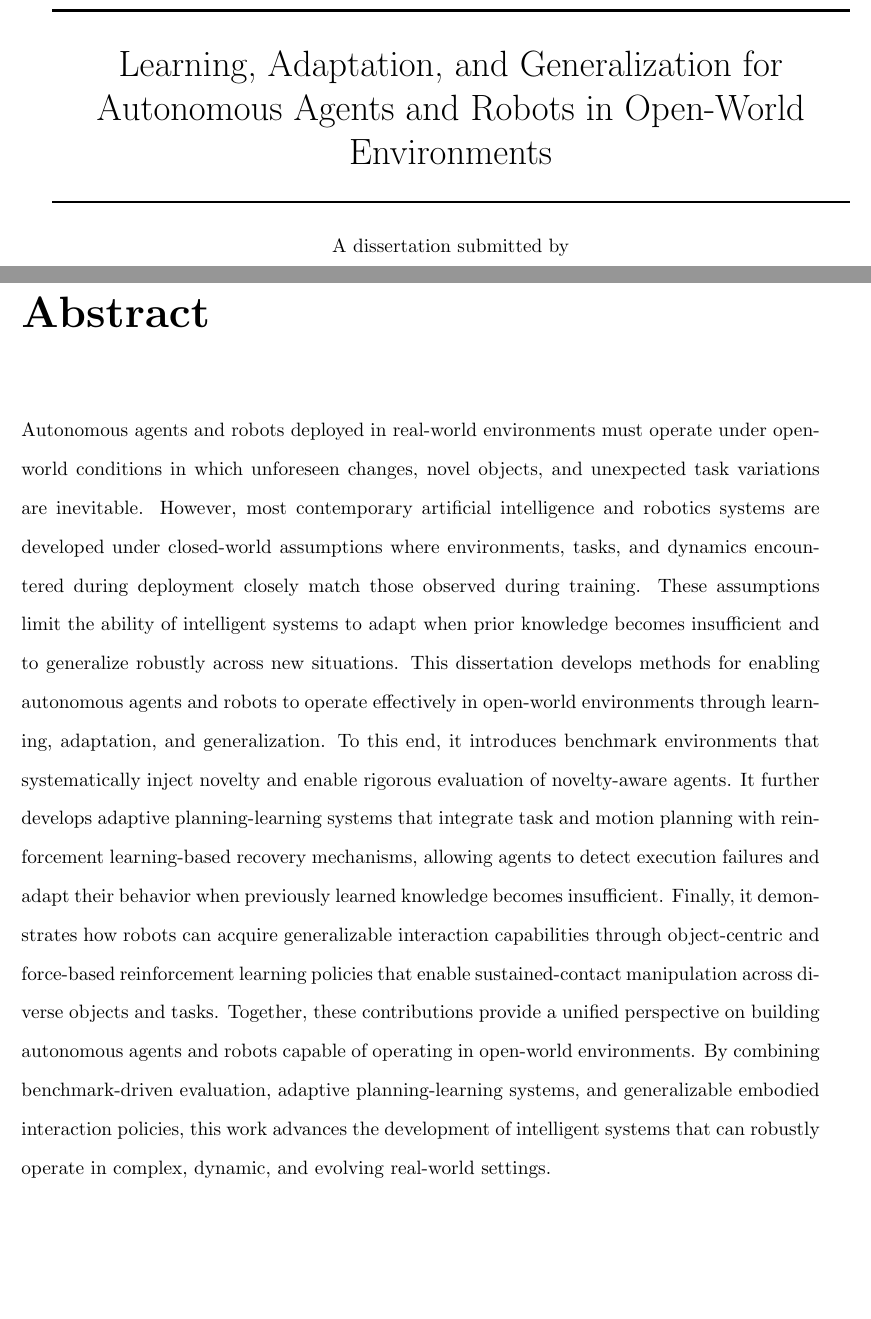
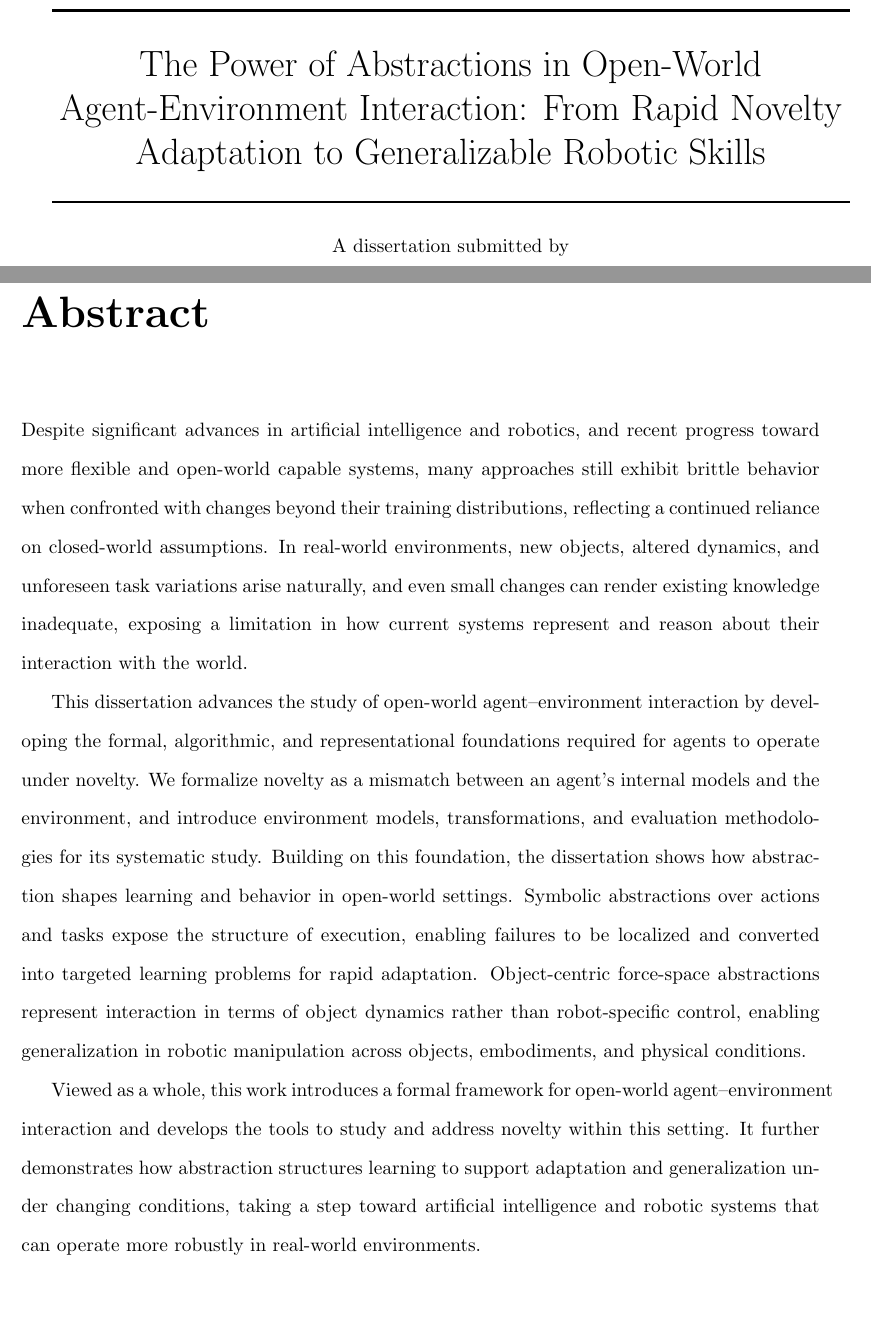
Before and after one commit to goelshivam1210/thesis, a LaTeX thesis (main.tex, which reads frontmatter/abstract.tex, frontmatter/titlepage.tex): two parts of pages 1 and 2 of 80, joined at a grey line, cut at the place of the change. Compiled offline with pdfLaTeX.

Commit message:
revised title and abstract

```diff
--- a/frontmatter/abstract.tex
+++ b/frontmatter/abstract.tex
@@ -1,5 +1,9 @@
 \chapter*{Abstract}
 \addcontentsline{toc}{chapter}{Abstract}
-Autonomous agents and robots deployed in real-world environments must operate under open-world conditions in which unforeseen changes, novel objects, and unexpected task variations are inevitable. However, most contemporary artificial intelligence and robotics systems are developed under closed-world assumptions where environments, tasks, and dynamics encountered during deployment closely match those observed during training. These assumptions limit the ability of intelligent systems to adapt when prior knowledge becomes insufficient and to generalize robustly across new situations.
-This dissertation develops methods for enabling autonomous agents and robots to operate effectively in open-world environments through learning, adaptation, and generalization. To this end, it introduces benchmark environments that systematically inject novelty and enable rigorous evaluation of novelty-aware agents. It further develops adaptive planning-learning systems that integrate task and motion planning with reinforcement learning-based recovery mechanisms, allowing agents to detect execution failures and adapt their behavior when previously learned knowledge becomes insufficient. Finally, it demonstrates how robots can acquire generalizable interaction capabilities through object-centric and force-based reinforcement learning policies that enable sustained-contact manipulation across diverse objects and tasks.
-Together, these contributions provide a unified perspective on building autonomous agents and robots capable of operating in open-world environments. By combining benchmark-driven evaluation, adaptive planning-learning systems, and generalizable embodied interaction policies, this work advances the development of intelligent systems that can robustly operate in complex, dynamic, and evolving real-world settings.
+
+Despite significant advances in artificial intelligence and robotics, and recent progress toward more flexible and open-world capable systems, many approaches still exhibit brittle behavior when confronted with changes beyond their training distributions, reflecting a continued reliance on closed-world assumptions. In real-world environments, new objects, altered dynamics, and unforeseen task variations arise naturally, and even small changes can render existing knowledge inadequate, exposing a limitation in how current systems represent and reason about their interaction with the world.
+
+This dissertation advances the study of open-world agent–environment interaction by developing the formal, algorithmic, and representational foundations required for agents to operate under novelty. We formalize novelty as a mismatch between an agent’s internal models and the environment, and introduce environment models, transformations, and evaluation methodologies for its systematic study. Building on this foundation, the dissertation shows how abstraction shapes learning and behavior in open-world settings. Symbolic abstractions over actions and tasks expose the structure of execution, enabling failures to be localized and converted into targeted learning problems for rapid adaptation.
+Object-centric force-space abstractions represent interaction in terms of object dynamics rather than robot-specific control, enabling generalization in robotic manipulation across objects, embodiments, and physical conditions.
+
+Viewed as a whole, this work introduces a formal framework for open-world agent–environment interaction and develops the tools to study and address novelty within this setting. It further demonstrates how abstraction structures learning to support adaptation and generalization under changing conditions, taking a step toward artificial intelligence and robotic systems that can operate more robustly in real-world environments.
--- a/frontmatter/titlepage.tex
+++ b/frontmatter/titlepage.tex
@@ -9,8 +9,12 @@
       % Learning, Adaptation, and Generalization for Autonomous Agents and Robots in Open-World Environments \par}\vspace{.3cm}
  % \rule{\linewidth}{1.5pt}\\\vspace{-.1cm}\vspace{.5cm} {\huge\MakeUppercase
  %      Autonomous Agents and Robots for Open-World Environments: Learning, Adaptation, and Generalization \par}\vspace{.3cm}
- \rule{\linewidth}{1.5pt}\\\vspace{-.1cm}\vspace{.5cm} {\huge\MakeUppercase
-      Learning, Adaptation, and Generalization for Autonomous Agents and Robots in Open-World Environments  \par}\vspace{.3cm}
+%  \rule{\linewidth}{1.5pt}\\\vspace{-.1cm}\vspace{.5cm} {\huge\MakeUppercase
+%       Learning, Adaptation, and Generalization for Autonomous Agents and Robots in Open-World Environments  \par}\vspace{.3cm}
+%       \rule{\linewidth}{1.5pt}\\
+
+       \rule{\linewidth}{1.5pt}\\\vspace{-.1cm}\vspace{.5cm} {\huge\MakeUppercase
+      The Power of Abstractions in Open-World Agent-Environment Interaction: From Rapid Novelty Adaptation to Generalizable Robotic Skills \par}\vspace{.3cm}
       \rule{\linewidth}{1.5pt}\\
       \vspace{.5cm}
       A dissertation submitted by\\
```
Also changed, not shown: chapters/chapter4/motivation.tex (+1 -1 lines).
